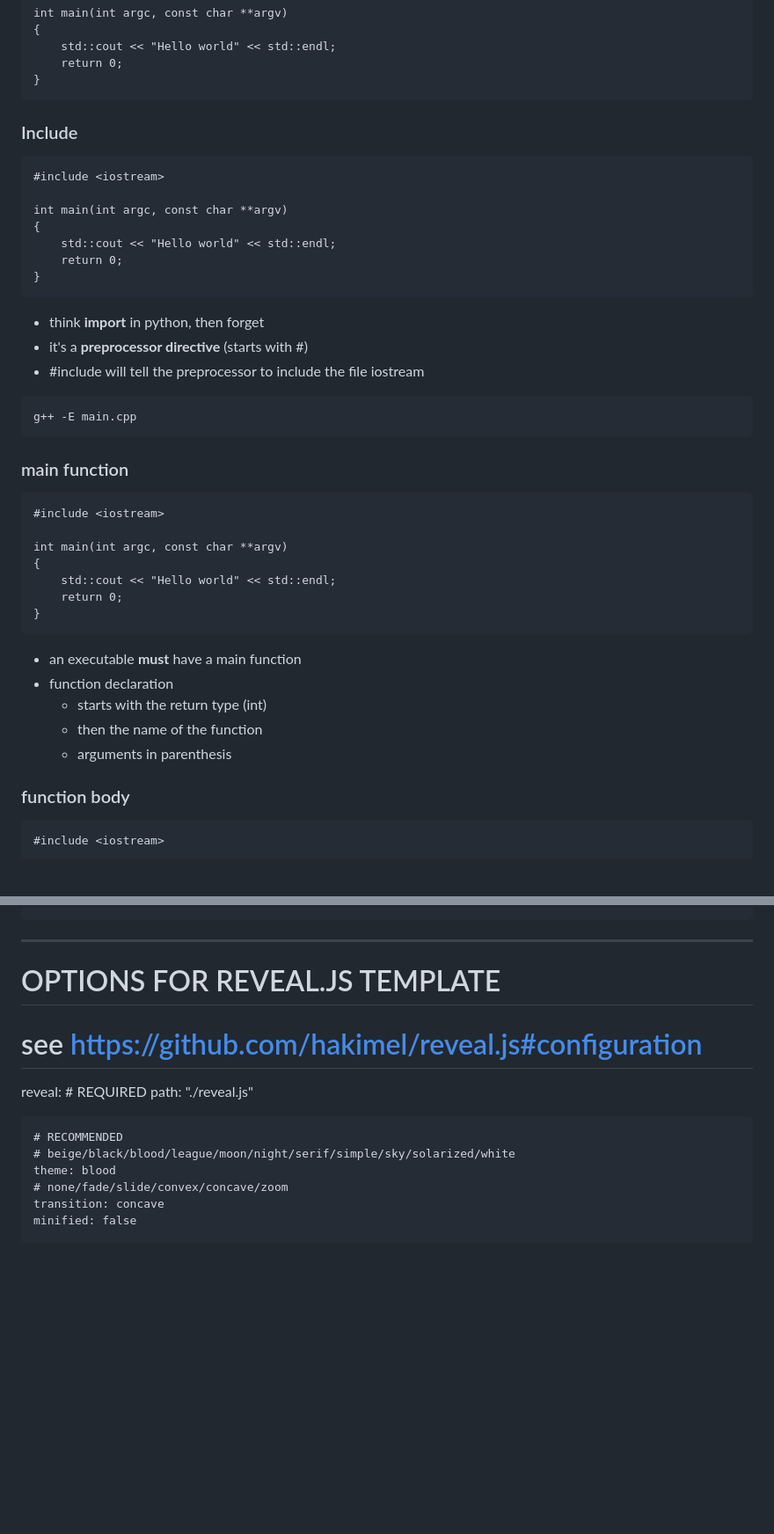
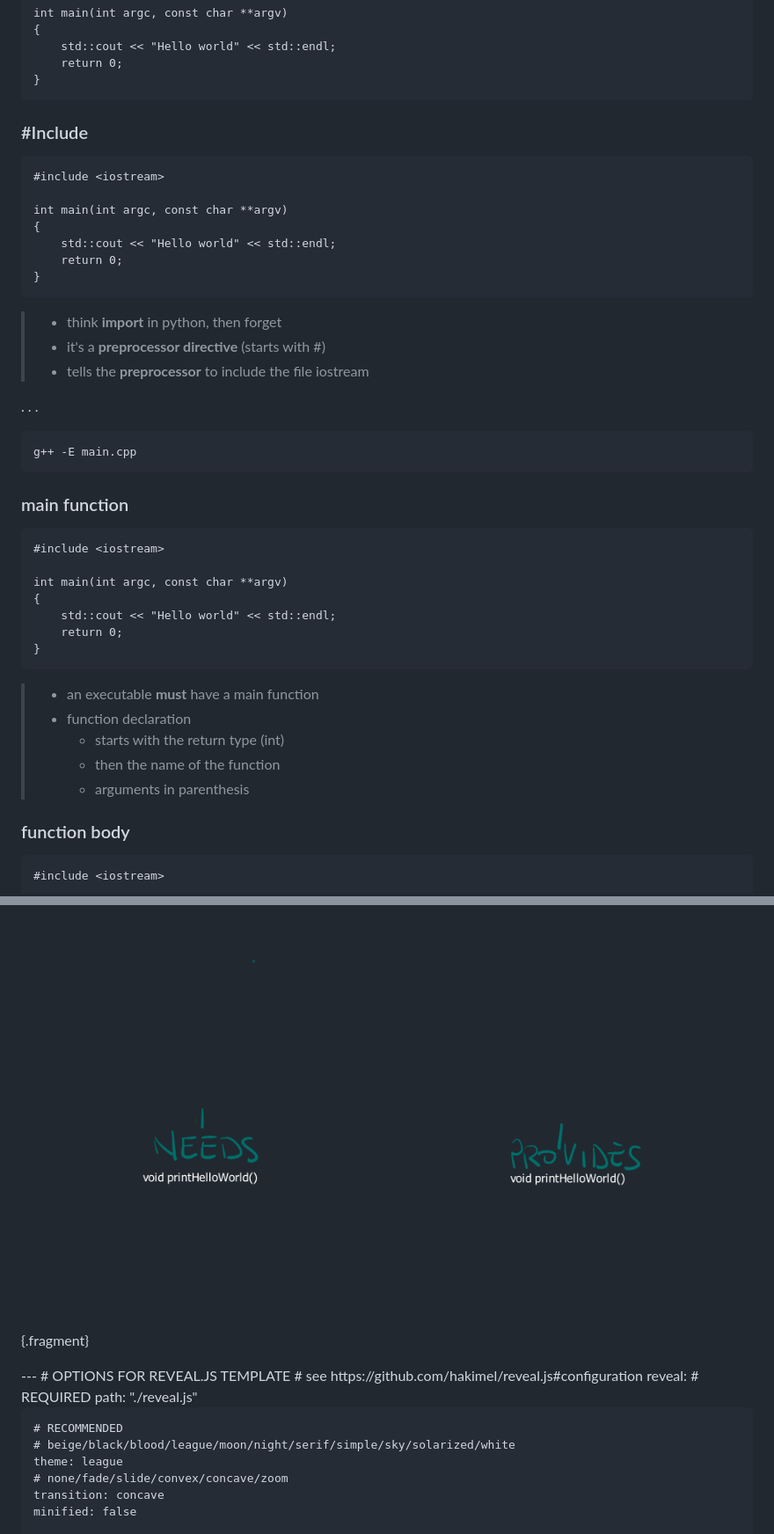
Before and after one commit to cpichard/slidescpp, a Markdown page: session01.md, 2 parts joined by grey strips. Shown at 88% size. Rendered like a GitHub page; pictures changed too: illustrations/session01_linking2.png (added); blank space fills up the shorter version.

````diff
--- a/session01.md
+++ b/session01.md
@@ -116,7 +114,7 @@ int main(int argc, const char **argv)
 }
 ```
 
-### Include
+### \#Include
 
 ```{.cpp data-line-numbers="1" }
 #include <iostream>
@@ -127,9 +125,11 @@ int main(int argc, const char **argv)
     return 0;
 }
 ```
-- think __import__ in python, then forget
-- it's a __preprocessor directive__ (starts with #)
-- #include will tell the preprocessor to include the file iostream
+> - think __import__ in python, then forget
+> - it's a __preprocessor directive__ (starts with #)
+> - tells the __preprocessor__ to include the file iostream
+
+. . .
 
 ```{.bash}
 g++ -E main.cpp
@@ -146,11 +146,11 @@ int main(int argc, const char **argv)
     return 0;
 }
 ```
-- an executable __must__ have a main function
-- function declaration
-    - starts with the return type (int)
-    - then the name of the function
-    - arguments in parenthesis
+> - an executable __must__ have a main function
+> - function declaration
+>    - starts with the return type (int)
+>    - then the name of the function
+>    - arguments in parenthesis
 
 ### function body
 
@@ -315,5 +334,8 @@ g++ main.o helloworld.o -o helloworld
 
 
+![](./illustrations/session01_linking2.png){.fragment}
+
+</div>
 ---
 # OPTIONS FOR REVEAL.JS TEMPLATE
 # see https://github.com/hakimel/reveal.js#configuration
@@ -323,7 +345,7 @@ reveal:
 
     # RECOMMENDED
     # beige/black/blood/league/moon/night/serif/simple/sky/solarized/white
-    theme: blood
+    theme: league
     # none/fade/slide/convex/concave/zoom
     transition: concave
     minified: false
````
Also changed, not shown: other parts of session01.md (+43 -26 lines), draft.md (+2 -0 lines), illustrations/session01_linking.png (added), 2 other files.
